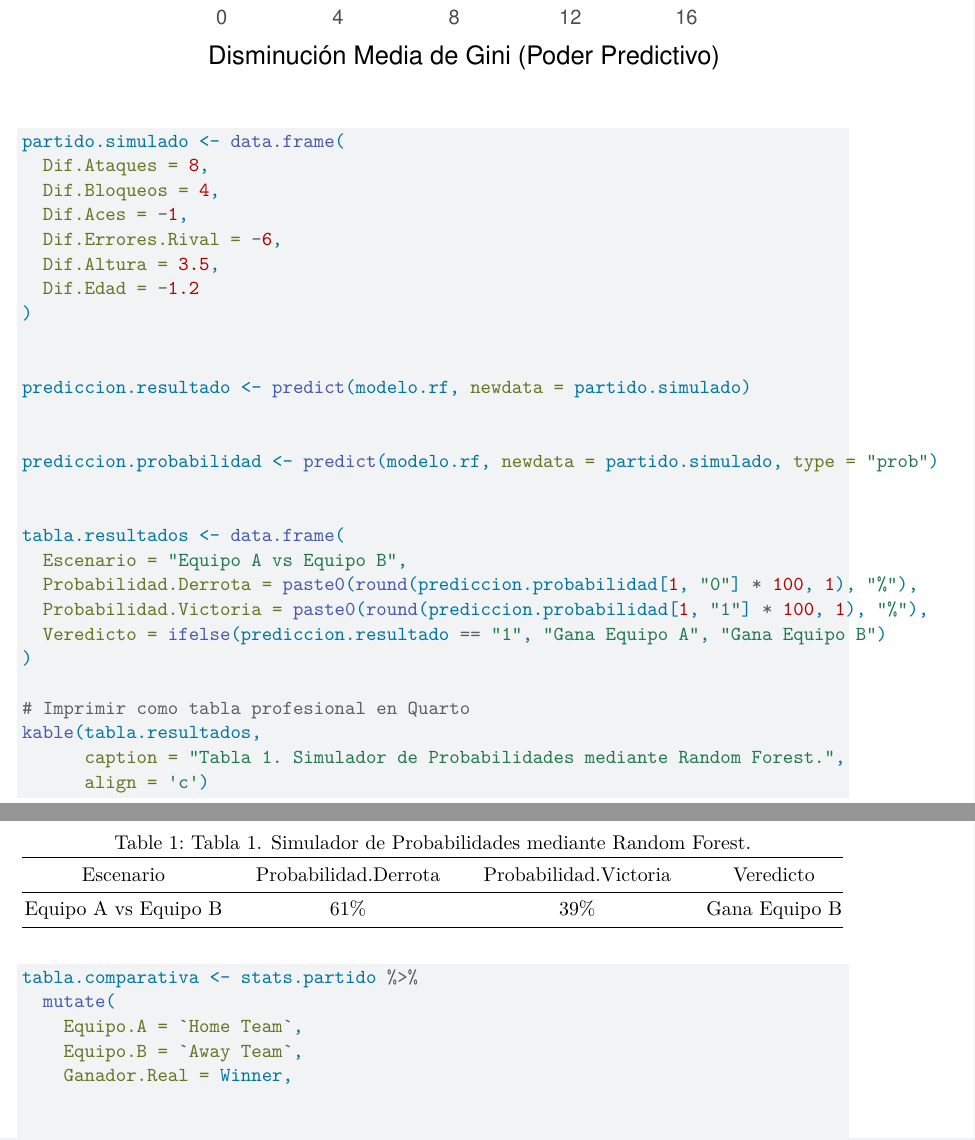
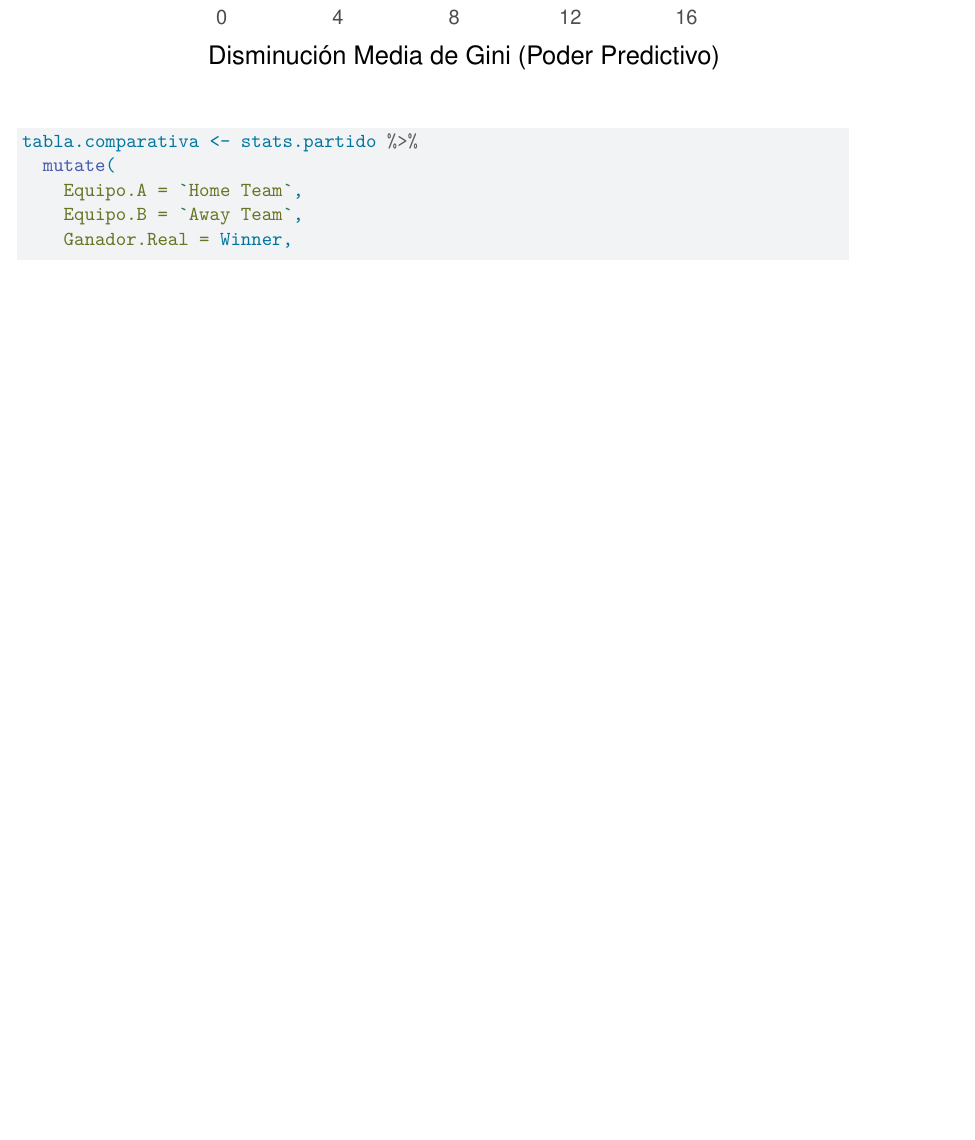
Before and after one commit to Lodioss/Individual_Odio_HerramientasDatosI_2026, a Quarto document (cod/codigo.qmd): two parts of pages 6 and 7 of 8 before the commit and part of page 6 of 7 after it, the two joined at a grey line, cut so that both start at the same text, the shorter picture padded with empty space. Rendered offline with R 4.5, knitr and Pandoc in place of Quarto, then LaTeX, with nearby package versions; drawn as R Markdown's standard PDF in place of the format the file asks for.

Commit message:
revert: revierte "feat: agrega prediccion de partido simulado con el modelo randomforest"

````diff
--- a/cod/codigo.qmd
+++ b/cod/codigo.qmd
@@ -184,36 +184,6 @@ print(grafico.importancia.final)
 ```
 
 ```{r}
-partido.simulado <- data.frame(
-  Dif.Ataques = 8,
-  Dif.Bloqueos = 4,
-  Dif.Aces = -1,
-  Dif.Errores.Rival = -6,
-  Dif.Altura = 3.5,
-  Dif.Edad = -1.2
-)
-
-
-prediccion.resultado <- predict(modelo.rf, newdata = partido.simulado)
-
-
-prediccion.probabilidad <- predict(modelo.rf, newdata = partido.simulado, type = "prob")
-
-
-tabla.resultados <- data.frame(
-  Escenario = "Equipo A vs Equipo B",
-  Probabilidad.Derrota = paste0(round(prediccion.probabilidad[1, "0"] * 100, 1), "%"),
-  Probabilidad.Victoria = paste0(round(prediccion.probabilidad[1, "1"] * 100, 1), "%"),
-  Veredicto = ifelse(prediccion.resultado == "1", "Gana Equipo A", "Gana Equipo B")
-)
-
-# Imprimir como tabla profesional en Quarto
-kable(tabla.resultados,
-      caption = "Tabla 1. Simulador de Probabilidades mediante Random Forest.",
-      align = 'c')
-```
-
-```{r}
 tabla.comparativa <- stats.partido %>%
   mutate(
     Equipo.A = `Home Team`,
````
